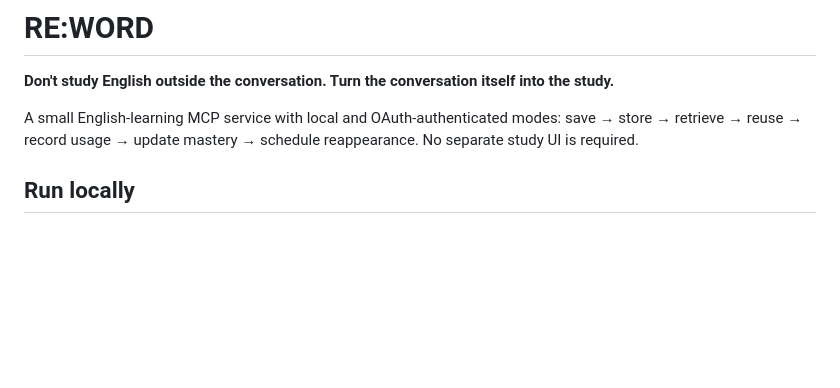
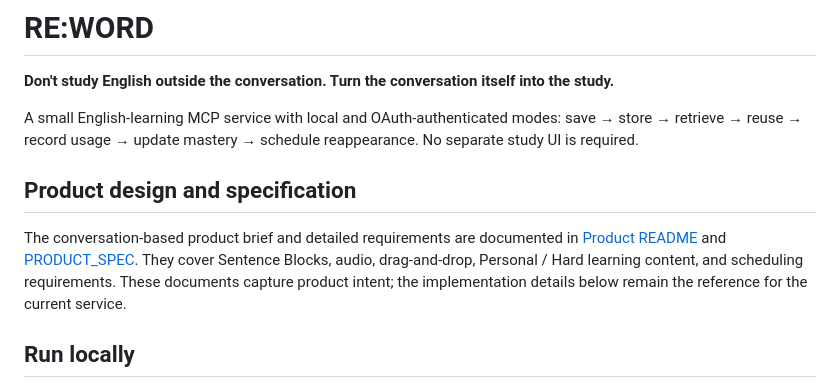
Before and after one commit to 3xl3xl/reword, a Markdown page: README.md, the part around the change. Drawn GitHub-style; blank space fills up the shorter version.

Commit message:
docs: add conversation-based product design and specification

```diff
--- a/README.md
+++ b/README.md
@@ -3,6 +3,10 @@
 **Don't study English outside the conversation. Turn the conversation itself into the study.**
 
 A small English-learning MCP service with local and OAuth-authenticated modes: save → store → retrieve → reuse → record usage → update mastery → schedule reappearance. No separate study UI is required.
+
+## Product design and specification
+
+The conversation-based product brief and detailed requirements are documented in [Product README](docs/product/README.md) and [PRODUCT_SPEC](docs/product/PRODUCT_SPEC.md). They cover Sentence Blocks, audio, drag-and-drop, Personal / Hard learning content, and scheduling requirements. These documents capture product intent; the implementation details below remain the reference for the current service.
 
 ## Run locally
 
```
Also changed, not shown: docs/product/PRODUCT_SPEC.md (added, +348 -0 lines), docs/product/README.md (added, +74 -0 lines).
